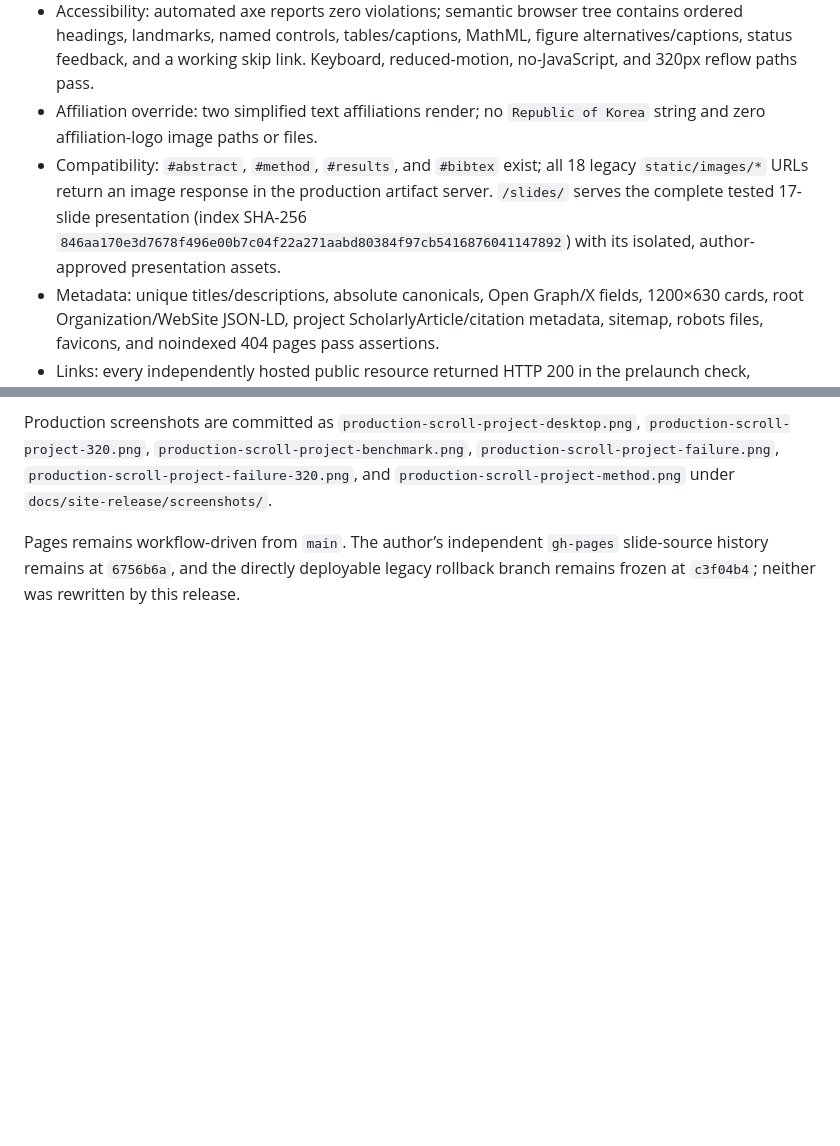
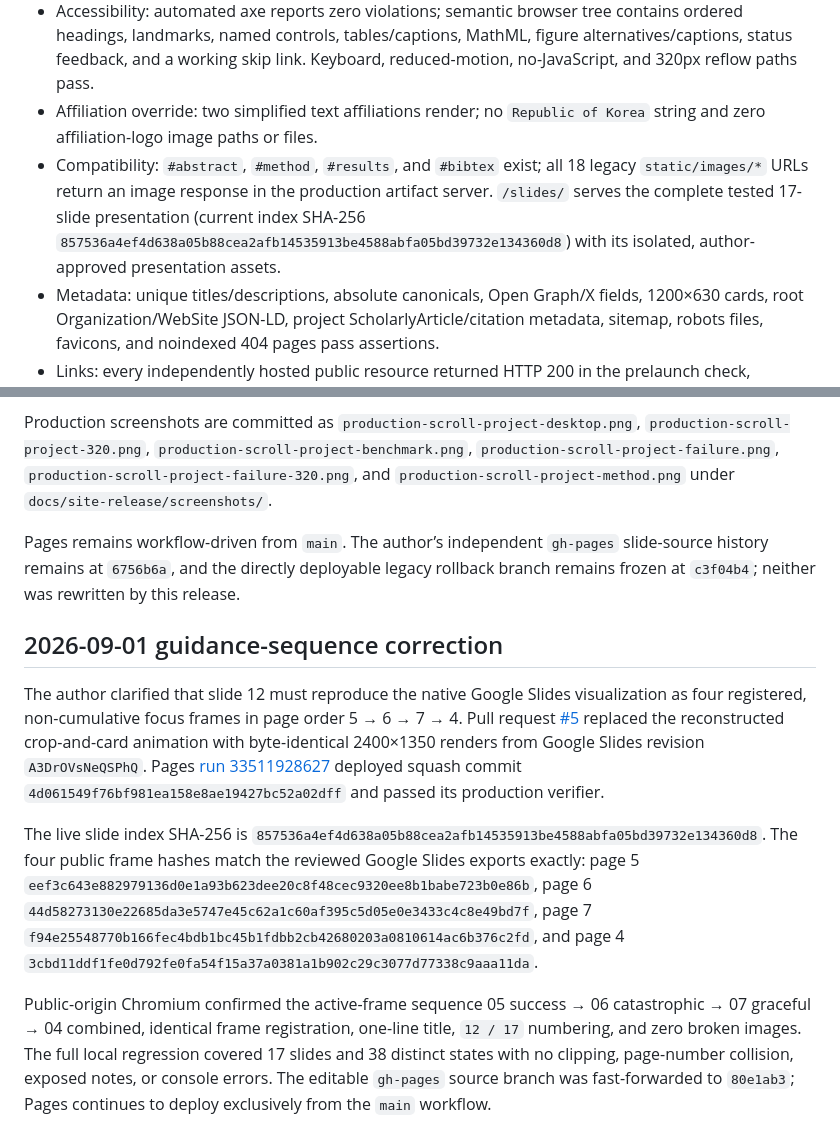
Before and after one commit to ManLuML/on-manifold-tfg, a Markdown page: docs/site-release/validation.md, 2 parts joined by grey strips. Rendered like a GitHub page; blank space fills up the shorter version.

Commit message:
Record guidance sequence deployment evidence

```diff
--- a/docs/site-release/validation.md
+++ b/docs/site-release/validation.md
@@ -27,7 +27,7 @@ Both `npm test` commands pass from locked dependencies. Root: seven manifest/uni
 - Scroll story: all x/v/ε failure bands, balanced accessible formulas, high-noise explanation, Figure 1(a), dimension plot, benchmark definition, resources, and citation exist in initial HTML. Tabs and the timestep slider are absent; copy feedback remains visible and announced.
 - Accessibility: automated axe reports zero violations; semantic browser tree contains ordered headings, landmarks, named controls, tables/captions, MathML, figure alternatives/captions, status feedback, and a working skip link. Keyboard, reduced-motion, no-JavaScript, and 320px reflow paths pass.
 - Affiliation override: two simplified text affiliations render; no `Republic of Korea` string and zero affiliation-logo image paths or files.
-- Compatibility: `#abstract`, `#method`, `#results`, and `#bibtex` exist; all 18 legacy `static/images/*` URLs return an image response in the production artifact server. `/slides/` serves the complete tested 17-slide presentation (index SHA-256 `846aa170e3d7678f496e00b7c04f22a271aabd80384f97cb5416876041147892`) with its isolated, author-approved presentation assets.
+- Compatibility: `#abstract`, `#method`, `#results`, and `#bibtex` exist; all 18 legacy `static/images/*` URLs return an image response in the production artifact server. `/slides/` serves the complete tested 17-slide presentation (current index SHA-256 `857536a4ef4d638a05b88cea2afb14535913be4588abfa05bd39732e134360d8`) with its isolated, author-approved presentation assets.
 - Metadata: unique titles/descriptions, absolute canonicals, Open Graph/X fields, 1200×630 cards, root Organization/WebSite JSON-LD, project ScholarlyArticle/citation metadata, sitemap, robots files, favicons, and noindexed 404 pages pass assertions.
 - Links: every independently hosted public resource returned HTTP 200 in the prelaunch check, including the official ECCV poster record, arXiv, GitHub profiles/repository, the immutable legacy snapshot, and all three Hugging Face resources. Dedicated post-deployment workflow checks verify both site origins and bidirectional root/project navigation.
 - Lab performance across the final scroll-first candidate runs: root metrics remain unchanged; project LCP is 68–96 ms and CLS 0.0000–0.0015. Latin and Greek Inter subsets are preloaded before first paint to avoid cross-run font-swap shifts. These are local Chromium lab values, not field p75 data.
@@ -100,3 +100,11 @@ Production Chromium observed LCP 316 ms and CLS 0.0000. Axe found zero desktop,
 Production screenshots are committed as `production-scroll-project-desktop.png`, `production-scroll-project-320.png`, `production-scroll-project-benchmark.png`, `production-scroll-project-failure.png`, `production-scroll-project-failure-320.png`, and `production-scroll-project-method.png` under `docs/site-release/screenshots/`.
 
 Pages remains workflow-driven from `main`. The author’s independent `gh-pages` slide-source history remains at `6756b6a`, and the directly deployable legacy rollback branch remains frozen at `c3f04b4`; neither was rewritten by this release.
+
+## 2026-09-01 guidance-sequence correction
+
+The author clarified that slide 12 must reproduce the native Google Slides visualization as four registered, non-cumulative focus frames in page order 5 → 6 → 7 → 4. Pull request [#5](https://github.com/ManLuML/on-manifold-tfg/pull/5) replaced the reconstructed crop-and-card animation with byte-identical 2400×1350 renders from Google Slides revision `A3DrOVsNeQSPhQ`. Pages [run 33511928627](https://github.com/ManLuML/on-manifold-tfg/actions/runs/33511928627) deployed squash commit `4d061549f76bf981ea158e8ae19427bc52a02dff` and passed its production verifier.
+
+The live slide index SHA-256 is `857536a4ef4d638a05b88cea2afb14535913be4588abfa05bd39732e134360d8`. The four public frame hashes match the reviewed Google Slides exports exactly: page 5 `eef3c643e882979136d0e1a93b623dee20c8f48cec9320ee8b1babe723b0e86b`, page 6 `44d58273130e22685da3e5747e45c62a1c60af395c5d05e0e3433c4c8e49bd7f`, page 7 `f94e25548770b166fec4bdb1bc45b1fdbb2cb42680203a0810614ac6b376c2fd`, and page 4 `3cbd11ddf1fe0d792fe0fa54f15a37a0381a1b902c29c3077d77338c9aaa11da`.
+
+Public-origin Chromium confirmed the active-frame sequence 05 success → 06 catastrophic → 07 graceful → 04 combined, identical frame registration, one-line title, `12 / 17` numbering, and zero broken images. The full local regression covered 17 slides and 38 distinct states with no clipping, page-number collision, exposed notes, or console errors. The editable `gh-pages` source branch was fast-forwarded to `80e1ab3`; Pages continues to deploy exclusively from the `main` workflow.
```
